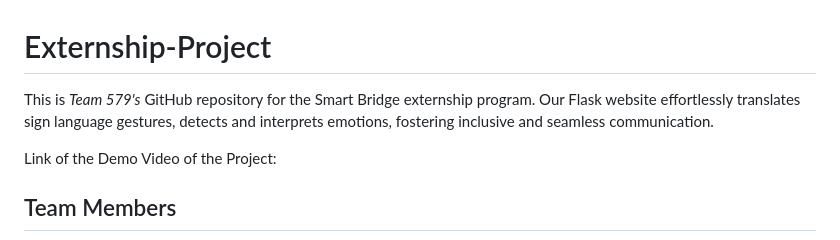
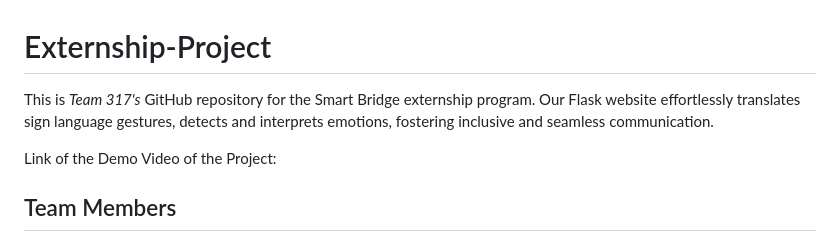
Before and after one commit to smartinternz02/SI-GuidedProject-523549-1688209594, a Markdown page: README.md, the part around the change. Rendered like a GitHub page.

```diff
--- a/README.md
+++ b/README.md
@@ -1,5 +1,5 @@
 # Externship-Project
-This is *Team 579's* GitHub repository for the Smart Bridge externship program. Our Flask website effortlessly translates sign language gestures, detects and interprets emotions, fostering inclusive and seamless communication.
+This is *Team 317's* GitHub repository for the Smart Bridge externship program. Our Flask website effortlessly translates sign language gestures, detects and interprets emotions, fostering inclusive and seamless communication.
 
 Link of the Demo Video of the Project:
 
```
